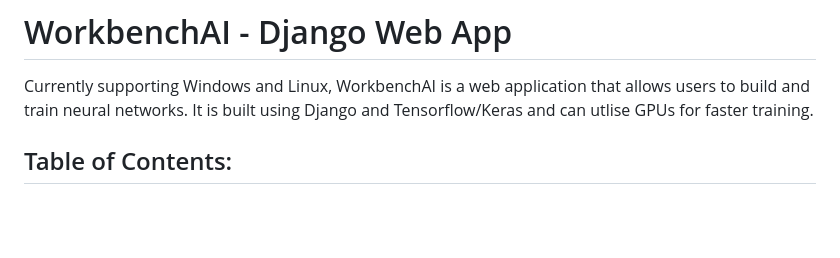
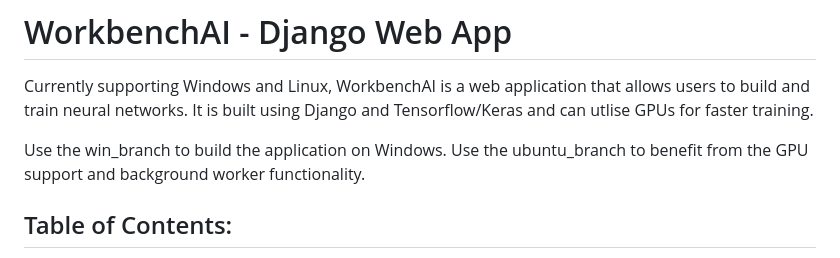
Before and after one commit to theo-jenkins/WorkbenchAI, a Markdown page: README.md, the part around the change. GitHub-like rendering; blank space fills up the shorter version.

Commit message:
Adjusted readme.md

```diff
--- a/README.md
+++ b/README.md
@@ -1,6 +1,8 @@
 # WorkbenchAI - Django Web App
 
 Currently supporting Windows and Linux, WorkbenchAI is a web application that allows users to build and train neural networks. It is built using Django and Tensorflow/Keras and can utlise GPUs for faster training.
+
+Use the win_branch to build the application on Windows. Use the ubuntu_branch to benefit from the GPU support and background worker functionality.
 
 ## Table of Contents:
 - [Features](#features)
```
